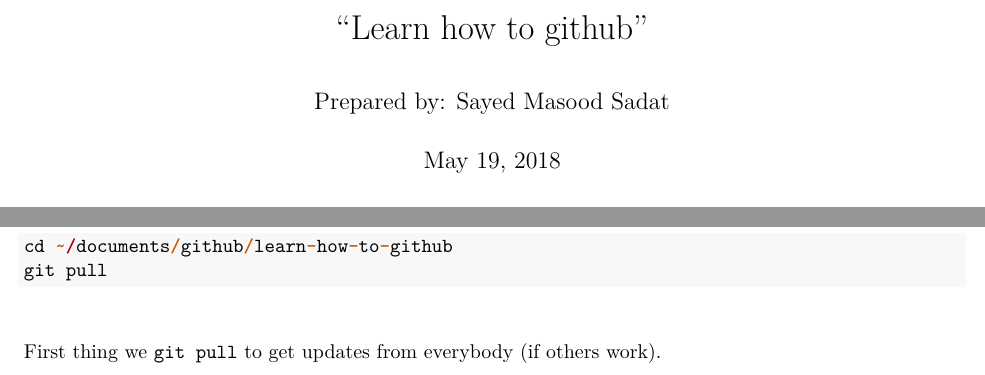
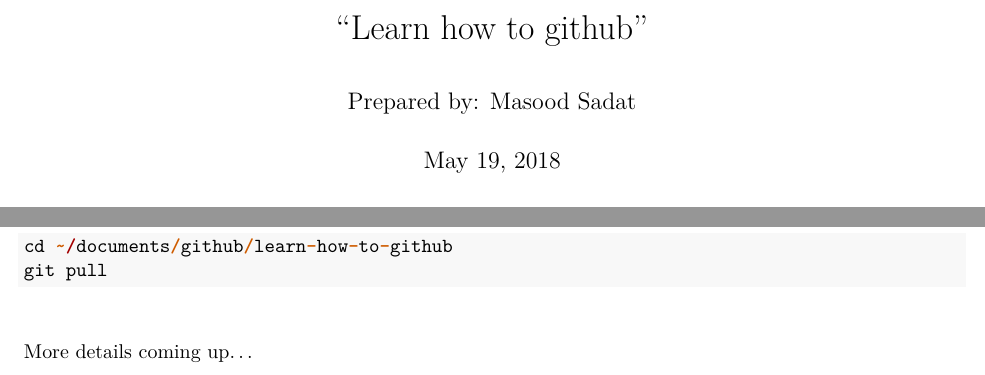
Before and after one commit to Masood87/Learn-how-to-github, an R Markdown document (Learn how to github.Rmd): two parts of pages 1 and 8 of 9, joined at a grey line, cut so that both start at the same text. Rendered offline with R 4.5, knitr and Pandoc, then LaTeX, with nearby package versions.

Commit message:
Updated author information and email address

```diff
--- a/Learn how to github.Rmd
+++ b/Learn how to github.Rmd
@@ -1,6 +1,6 @@
 ---
 title: \vspace{3.5in}"Learn how to github"
-author: "Prepared by: [Sayed Masood Sadat](mailto: sayedmasood.sadat@asiafoundation.org)"
+author: "Prepared by: [Masood Sadat](mailto: masood.sdt@gmail.com)"
 date: "`r format(Sys.Date(), '%B %e, %Y')`"
 output:
   pdf_document:
@@ -255,10 +255,7 @@
 
 &nbsp;
 
-
-
-First thing we `git pull` to get updates from everybody (if others work).
-
+More details coming up...
 
 \newpage
 
```
Also changed, not shown: Learn how to github.Rmd (4 more changed lines).
